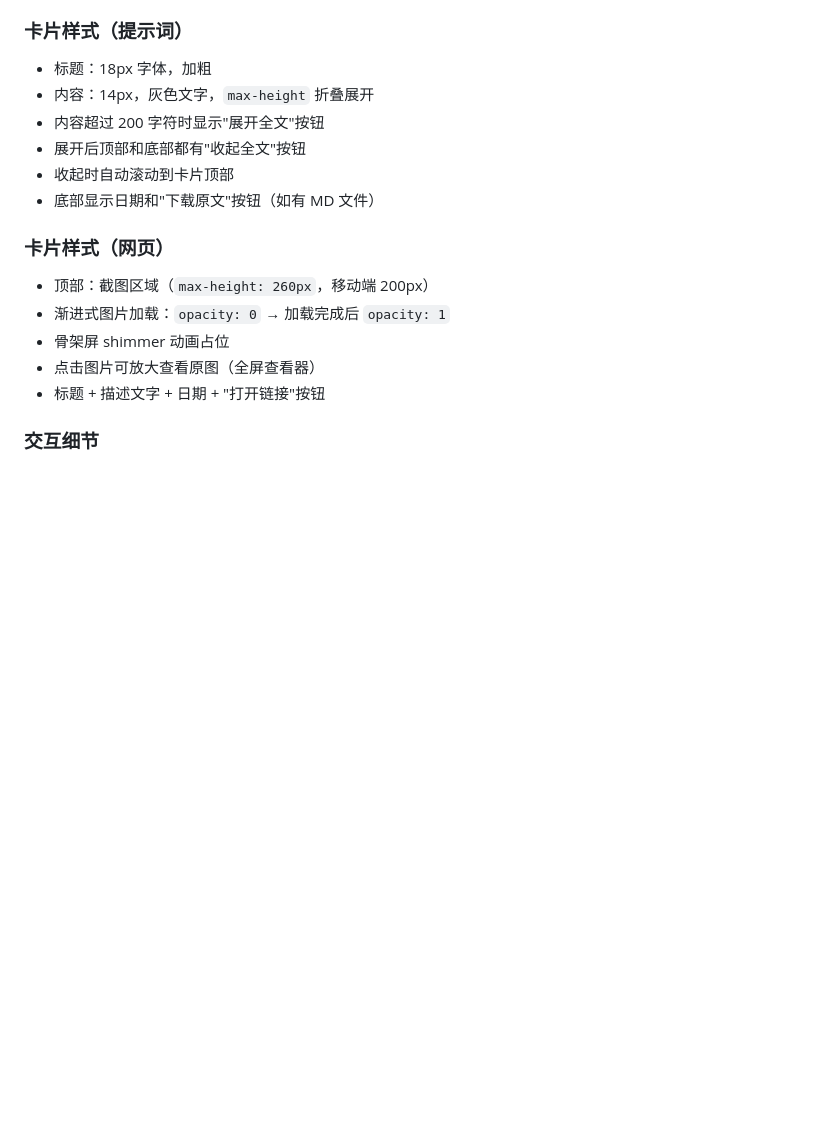
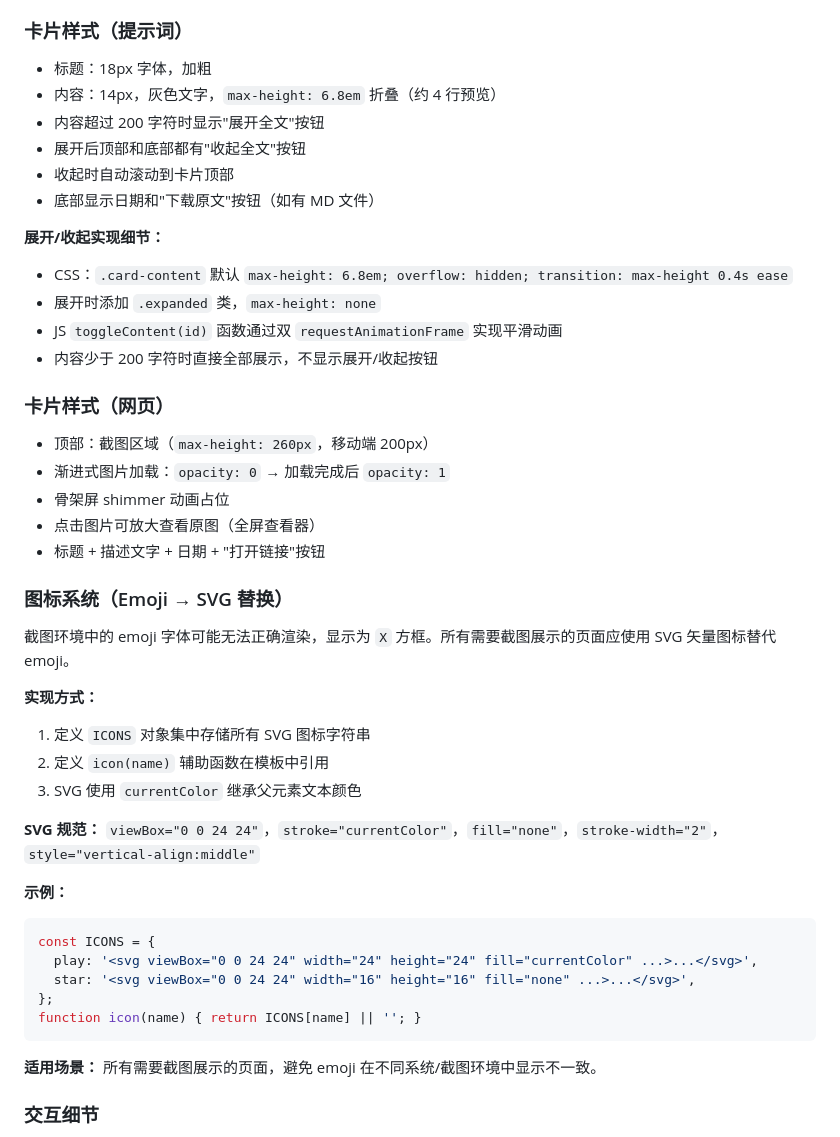
Before and after one commit to nb7yzt54z6-boop/my-collection, a Markdown page: my-collection-skill.md, the part around the change. GitHub-like rendering; blank space fills up the shorter version.

Commit message:
更新: 在 skill 文档中补充图标 SVG 替换规范和内容预览展开逻辑

````diff
--- a/my-collection-skill.md
+++ b/my-collection-skill.md
@@ -161,11 +161,17 @@ personal-site/
 
 ### 卡片样式（提示词）
 - 标题：18px 字体，加粗
-- 内容：14px，灰色文字，`max-height` 折叠展开
+- 内容：14px，灰色文字，`max-height: 6.8em` 折叠（约 4 行预览）
 - 内容超过 200 字符时显示"展开全文"按钮
 - 展开后顶部和底部都有"收起全文"按钮
 - 收起时自动滚动到卡片顶部
 - 底部显示日期和"下载原文"按钮（如有 MD 文件）
+
+**展开/收起实现细节：**
+- CSS：`.card-content` 默认 `max-height: 6.8em; overflow: hidden; transition: max-height 0.4s ease`
+- 展开时添加 `.expanded` 类，`max-height: none`
+- JS `toggleContent(id)` 函数通过双 `requestAnimationFrame` 实现平滑动画
+- 内容少于 200 字符时直接全部展示，不显示展开/收起按钮
 
 ### 卡片样式（网页）
 - 顶部：截图区域（`max-height: 260px`，移动端 200px）
@@ -173,6 +179,28 @@ personal-site/
 - 骨架屏 shimmer 动画占位
 - 点击图片可放大查看原图（全屏查看器）
 - 标题 + 描述文字 + 日期 + "打开链接"按钮
+
+### 图标系统（Emoji → SVG 替换）
+
+截图环境中的 emoji 字体可能无法正确渲染，显示为 `X` 方框。所有需要截图展示的页面应使用 SVG 矢量图标替代 emoji。
+
+**实现方式：**
+1. 定义 `ICONS` 对象集中存储所有 SVG 图标字符串
+2. 定义 `icon(name)` 辅助函数在模板中引用
+3. SVG 使用 `currentColor` 继承父元素文本颜色
+
+**SVG 规范：** `viewBox="0 0 24 24"`，`stroke="currentColor"`，`fill="none"`，`stroke-width="2"`，`style="vertical-align:middle"`
+
+**示例：**
+```javascript
+const ICONS = {
+  play: '<svg viewBox="0 0 24 24" width="24" height="24" fill="currentColor" ...>...</svg>',
+  star: '<svg viewBox="0 0 24 24" width="16" height="16" fill="none" ...>...</svg>',
+};
+function icon(name) { return ICONS[name] || ''; }
+```
+
+**适用场景：** 所有需要截图展示的页面，避免 emoji 在不同系统/截图环境中显示不一致。
 
 ### 交互细节
 - 图片懒加载：`loading="lazy"` + `decoding="async"`
````
Also changed, not shown: 1 other file.
